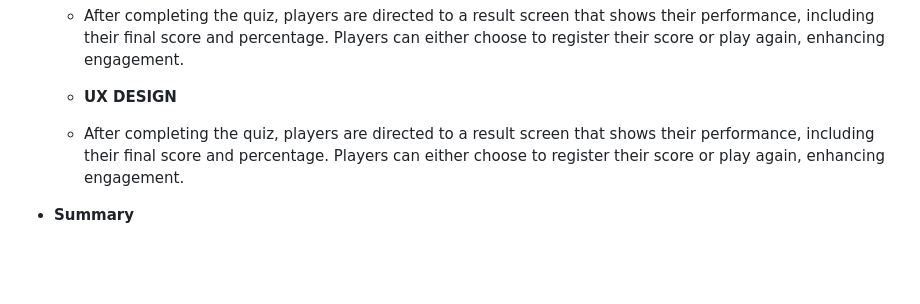
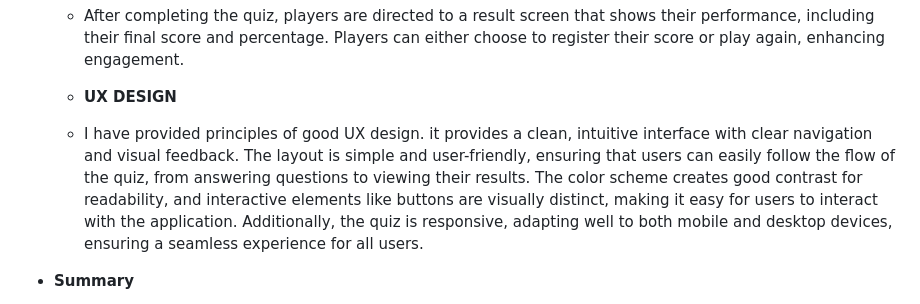
Before and after one commit to IsaHu-dev/Film-Memory-Quiz-Night, a Markdown page: README.md, the part around the change. Drawn GitHub-style; blank space fills up the shorter version.

Commit message:
add content to README.md - UX design

```diff
--- a/README.md
+++ b/README.md
@@ -55,8 +55,7 @@ The web app works across all platforms such as your mobile device, laptop and de
 
   - __UX DESIGN__
 
-  - After completing the quiz, players are directed to a result screen that shows their performance, including their final score and percentage. Players can either choose to register their score or play again, enhancing engagement.
-
+  - I have provided principles of good UX design. it provides a clean, intuitive interface with clear navigation and visual feedback. The layout is simple and user-friendly, ensuring that users can easily follow the flow of the quiz, from answering questions to viewing their results. The color scheme creates good contrast for readability, and interactive elements like buttons are visually distinct, making it easy for users to interact with the application. Additionally, the quiz is responsive, adapting well to both mobile and desktop devices, ensuring a seamless experience for all users.
 
 - __Summary__
  - The Film Memory Quiz Night offers an engaging and interactive experience with features like real-time feedback, visual elements, scoring systems, and seamless navigation. Whether you're playing on a mobile device or desktop, the quiz provides an accessible, fun, and challenging environment for movie lovers to test their knowledge and enjoy a game night with friends or family.
```
